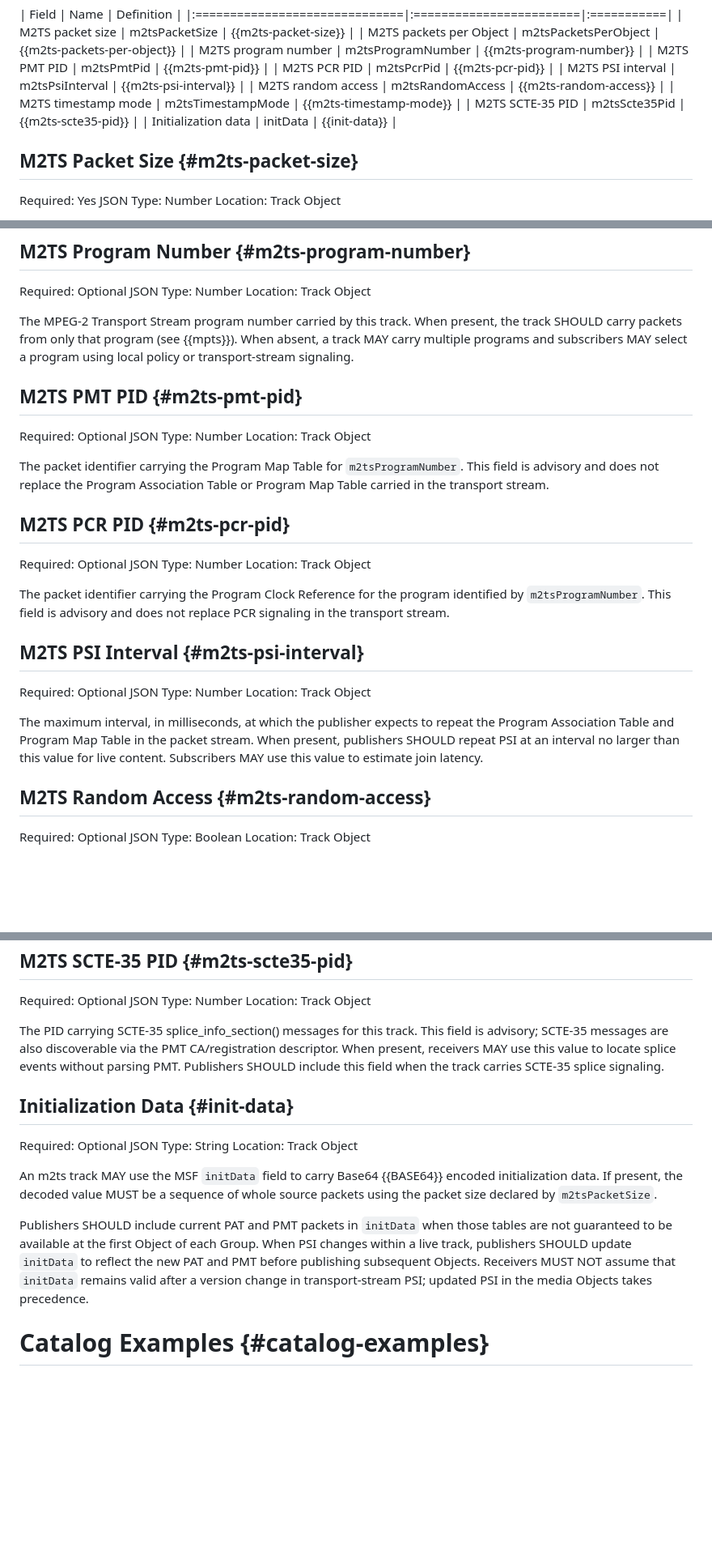
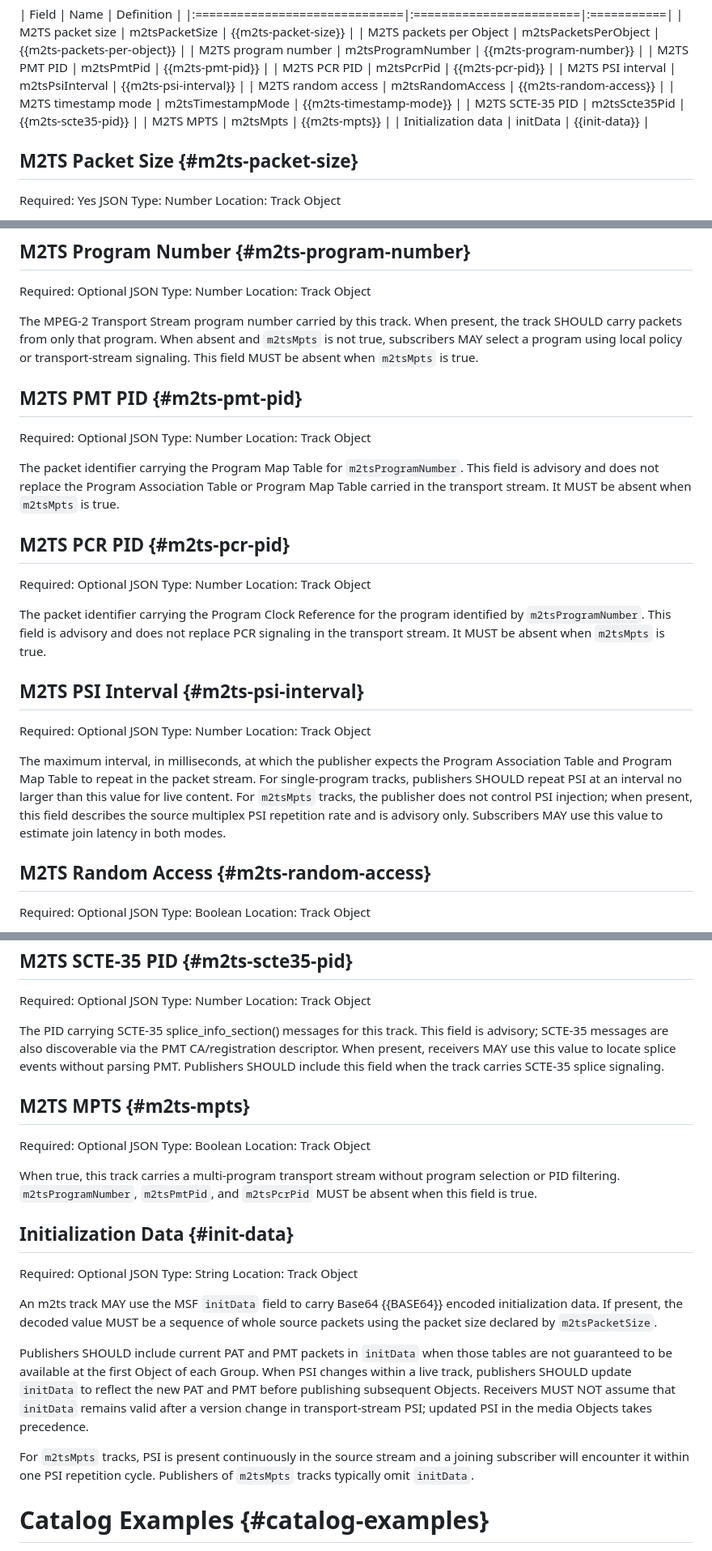
Before and after one commit to mondain/msfts, a Markdown page: draft-gregoire-moq-msfts.md, 3 parts joined by grey strips. Shown at 81% size. GitHub-like rendering; blank space fills up the shorter version.

Commit message:
feat(draft): add m2tsMpts catalog field and clarify affected fields
Add m2tsMpts boolean catalog field (§6) signaling whole-MPTS carriage.
Clarify constraints on m2tsProgramNumber, m2tsPmtPid, and m2tsPcrPid
(MUST be absent when m2tsMpts is true). Update m2tsPsiInterval to
distinguish normative obligation for single-program tracks from advisory
role for MPTS tracks. Add non-normative note to initData that publishers
of MPTS tracks typically omit it since PSI is continuously in-band.

Co-Authored-By: Claude Sonnet 4.6 <noreply@anthropic.com>

```diff
--- a/draft-gregoire-moq-msfts.md
+++ b/draft-gregoire-moq-msfts.md
@@ -330,6 +330,7 @@ Table 1 lists the m2ts-specific fields defined within a track object.
 | M2TS random access            | m2tsRandomAccess        | {{m2ts-random-access}} |
 | M2TS timestamp mode           | m2tsTimestampMode       | {{m2ts-timestamp-mode}} |
 | M2TS SCTE-35 PID              | m2tsScte35Pid           | {{m2ts-scte35-pid}} |
+| M2TS MPTS                     | m2tsMpts                | {{m2ts-mpts}} |
 | Initialization data           | initData                | {{init-data}} |
 
 ## M2TS Packet Size {#m2ts-packet-size}
@@ -353,9 +354,10 @@ advisory.  Receivers MUST validate each Object using its actual payload length.
 Required: Optional    JSON Type: Number    Location: Track Object
 
 The MPEG-2 Transport Stream program number carried by this track.  When
-present, the track SHOULD carry packets from only that program (see
-{{mpts}}).  When absent, a track MAY carry multiple programs and subscribers
-MAY select a program using local policy or transport-stream signaling.
+present, the track SHOULD carry packets from only that program.  When absent
+and `m2tsMpts` is not true, subscribers MAY select a program using local
+policy or transport-stream signaling.  This field MUST be absent when
+`m2tsMpts` is true.
 
 ## M2TS PMT PID {#m2ts-pmt-pid}
 
@@ -363,7 +365,8 @@ Required: Optional    JSON Type: Number    Location: Track Object
 
 The packet identifier carrying the Program Map Table for `m2tsProgramNumber`.
 This field is advisory and does not replace the Program Association Table or
-Program Map Table carried in the transport stream.
+Program Map Table carried in the transport stream.  It MUST be absent when
+`m2tsMpts` is true.
 
 ## M2TS PCR PID {#m2ts-pcr-pid}
 
@@ -371,16 +374,20 @@ Required: Optional    JSON Type: Number    Location: Track Object
 
 The packet identifier carrying the Program Clock Reference for the program
 identified by `m2tsProgramNumber`.  This field is advisory and does not
-replace PCR signaling in the transport stream.
+replace PCR signaling in the transport stream.  It MUST be absent when
+`m2tsMpts` is true.
 
 ## M2TS PSI Interval {#m2ts-psi-interval}
 
 Required: Optional    JSON Type: Number    Location: Track Object
 
-The maximum interval, in milliseconds, at which the publisher expects to repeat
-the Program Association Table and Program Map Table in the packet stream.  When
-present, publishers SHOULD repeat PSI at an interval no larger than this value
-for live content.  Subscribers MAY use this value to estimate join latency.
+The maximum interval, in milliseconds, at which the publisher expects the
+Program Association Table and Program Map Table to repeat in the packet stream.
+For single-program tracks, publishers SHOULD repeat PSI at an interval no
+larger than this value for live content.  For `m2tsMpts` tracks, the publisher
+does not control PSI injection; when present, this field describes the source
+multiplex PSI repetition rate and is advisory only.  Subscribers MAY use this
+value to estimate join latency in both modes.
 
 ## M2TS Random Access {#m2ts-random-access}
 
@@ -411,6 +418,14 @@ descriptor.  When present, receivers MAY use this value to locate splice events
 without parsing PMT.  Publishers SHOULD include this field when the track carries
 SCTE-35 splice signaling.
 
+## M2TS MPTS {#m2ts-mpts}
+
+Required: Optional    JSON Type: Boolean    Location: Track Object
+
+When true, this track carries a multi-program transport stream without program
+selection or PID filtering.  `m2tsProgramNumber`, `m2tsPmtPid`, and
+`m2tsPcrPid` MUST be absent when this field is true.
+
 ## Initialization Data {#init-data}
 
 Required: Optional    JSON Type: String    Location: Track Object
@@ -425,6 +440,10 @@ When PSI changes within a live track, publishers SHOULD update `initData` to
 reflect the new PAT and PMT before publishing subsequent Objects.
 Receivers MUST NOT assume that `initData` remains valid after a version change
 in transport-stream PSI; updated PSI in the media Objects takes precedence.
+
+For `m2tsMpts` tracks, PSI is present continuously in the source stream and a
+joining subscriber will encounter it within one PSI repetition cycle.
+Publishers of `m2tsMpts` tracks typically omit `initData`.
 
 # Catalog Examples {#catalog-examples}
 
```
